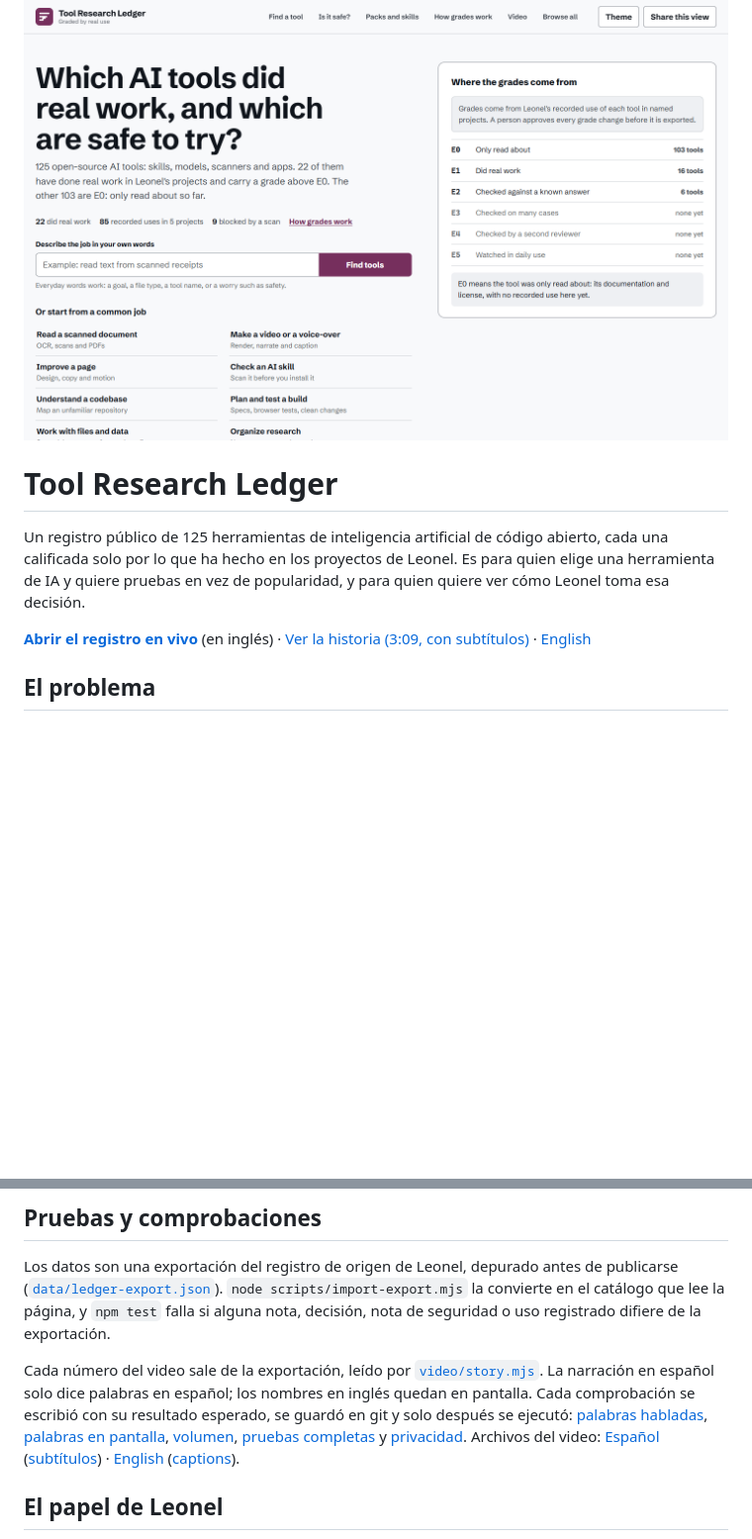
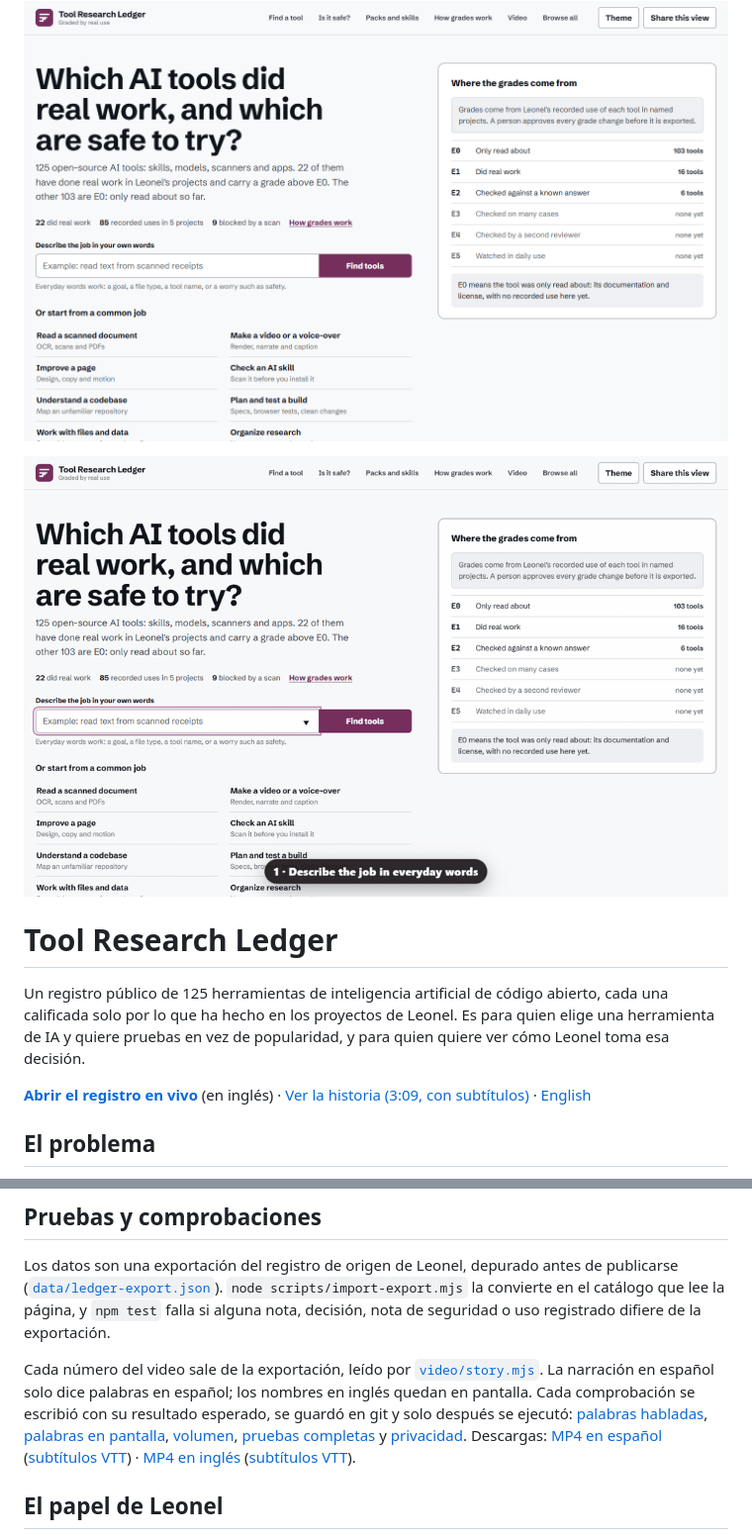
Before and after one commit to LeonelIvanCortesRodriguez/tool-research-ledger, a Markdown page: README.es.md, 2 parts joined by grey strips. Shown at 99% size. Drawn GitHub-style; pictures changed too: docs/brand/demo.gif; blank space fills up the shorter version.

Commit message:
fix: finish round 2c publication details

```diff
--- a/README.es.md
+++ b/README.es.md
@@ -1,4 +1,6 @@
 <a href="https://leonelivancortesrodriguez.github.io/tool-research-ledger/"><img src="docs/images/readme-hero.png" width="960" alt="La página en vivo de Tool Research Ledger, en inglés. Un titular grande pregunta qué herramientas de IA hicieron trabajo real y cuáles son seguras de probar. Debajo hay un buscador para describir una tarea con palabras de todos los días y una lista de tareas comunes. A la derecha, un panel explica de dónde salen las notas y muestra seis niveles, de solo leída a vigilada en uso diario, con cuántas herramientas hay en cada uno."></a>
+
+<img src="docs/brand/demo.gif" width="960" alt="Recorrido animado: escribir read text from scanned receipts en Describe the job, revisar la lista de tres herramientas, abrir la herramienta principal, comprobar su nota y la sección Is it safe?, y ver su escala de notas y el siguiente paso.">
 
 # Tool Research Ledger
 
@@ -73,7 +77,7 @@ En el [registro en vivo](https://leonelivancortesrodriguez.github.io/tool-resear
 
 Los datos son una exportación del registro de origen de Leonel, depurado antes de publicarse ([`data/ledger-export.json`](data/ledger-export.json)). `node scripts/import-export.mjs` la convierte en el catálogo que lee la página, y `npm test` falla si alguna nota, decisión, nota de seguridad o uso registrado difiere de la exportación.
 
-Cada número del video sale de la exportación, leído por [`video/story.mjs`](video/story.mjs). La narración en español solo dice palabras en español; los nombres en inglés quedan en pantalla. Cada comprobación se escribió con su resultado esperado, se guardó en git y solo después se ejecutó: [palabras habladas](docs/checks/2026-10-28-round2-spoken-words.md), [palabras en pantalla](docs/checks/2026-10-28-round2-frames.md), [volumen](docs/checks/2026-10-28-round2-loudness.md), [pruebas completas](docs/checks/2026-10-28-round2-tests.md) y [privacidad](docs/checks/2026-10-28-round2-privacy.md). Archivos del video: [Español](docs/video/story-es.mp4) ([subtítulos](docs/video/captions-es.vtt)) · [English](docs/video/story-en.mp4) ([captions](docs/video/captions-en.vtt)).
+Cada número del video sale de la exportación, leído por [`video/story.mjs`](video/story.mjs). La narración en español solo dice palabras en español; los nombres en inglés quedan en pantalla. Cada comprobación se escribió con su resultado esperado, se guardó en git y solo después se ejecutó: [palabras habladas](docs/checks/2026-10-28-round2-spoken-words.md), [palabras en pantalla](docs/checks/2026-10-28-round2-frames.md), [volumen](docs/checks/2026-10-28-round2-loudness.md), [pruebas completas](docs/checks/2026-10-28-round2-tests.md) y [privacidad](docs/checks/2026-10-28-round2-privacy.md). Descargas: [MP4 en español](docs/video/story-es.mp4) ([subtítulos VTT](docs/video/captions-es.vtt)) · [MP4 en inglés](docs/video/story-en.mp4) ([subtítulos VTT](docs/video/captions-en.vtt)).
 
 ## El papel de Leonel
 
```
Also changed, not shown: other parts of README.es.md (+3 -1 lines), README.md (+6 -2 lines), 5 other files.
